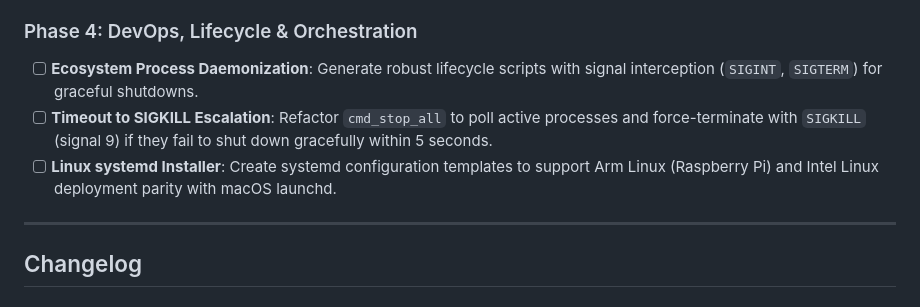
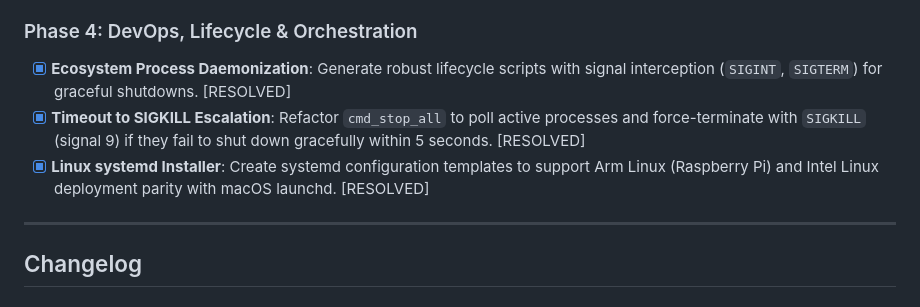
Before and after one commit to M1K31/appEcosystem, a Markdown page: todos_changelog.md, the part around the change. Rendered like a GitHub page.

Commit message:
docs(changelog): mark Phase 4 DevOps and systemd tasks as resolved

```diff
--- a/todos_changelog.md
+++ b/todos_changelog.md
@@ -24,9 +24,9 @@ This document tracks completed changes, active items, and planned improvements f
 - [x] **Magic Mirror Color Degrade**: Create a specialized high-contrast monochrome utility class for MagicMirror's HUD display, respecting its limited color-serving hardware. [RESOLVED]
 
 ### Phase 4: DevOps, Lifecycle & Orchestration
-- [ ] **Ecosystem Process Daemonization**: Generate robust lifecycle scripts with signal interception (`SIGINT`, `SIGTERM`) for graceful shutdowns.
-- [ ] **Timeout to SIGKILL Escalation**: Refactor `cmd_stop_all` to poll active processes and force-terminate with `SIGKILL` (signal 9) if they fail to shut down gracefully within 5 seconds.
-- [ ] **Linux systemd Installer**: Create systemd configuration templates to support Arm Linux (Raspberry Pi) and Intel Linux deployment parity with macOS launchd.
+- [x] **Ecosystem Process Daemonization**: Generate robust lifecycle scripts with signal interception (`SIGINT`, `SIGTERM`) for graceful shutdowns. [RESOLVED]
+- [x] **Timeout to SIGKILL Escalation**: Refactor `cmd_stop_all` to poll active processes and force-terminate with `SIGKILL` (signal 9) if they fail to shut down gracefully within 5 seconds. [RESOLVED]
+- [x] **Linux systemd Installer**: Create systemd configuration templates to support Arm Linux (Raspberry Pi) and Intel Linux deployment parity with macOS launchd. [RESOLVED]
 
 ---
 
```
